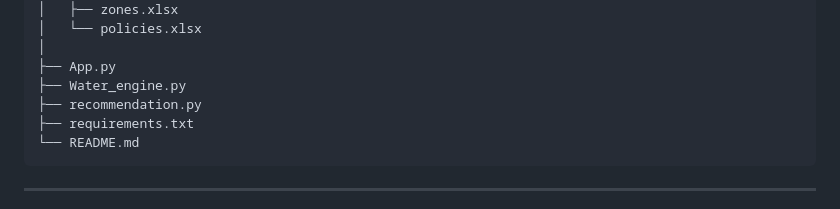
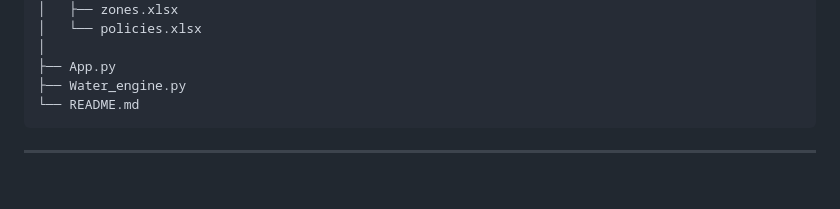
Before and after one commit to Raghul-1908/WaterAnalyzer, a Markdown page: README.md, the part around the change. Drawn GitHub-style; blank space fills up the shorter version.

Commit message:
Remove recommendation.py and requirements.txt
Removed recommendation.py and requirements.txt from the project structure.

````diff
--- a/README.md
+++ b/README.md
@@ -31,8 +31,6 @@ Water-Resource-Management-Bot/
 │
 ├── App.py
 ├── Water_engine.py
-├── recommendation.py
-├── requirements.txt
 └── README.md
 ```
 
````
